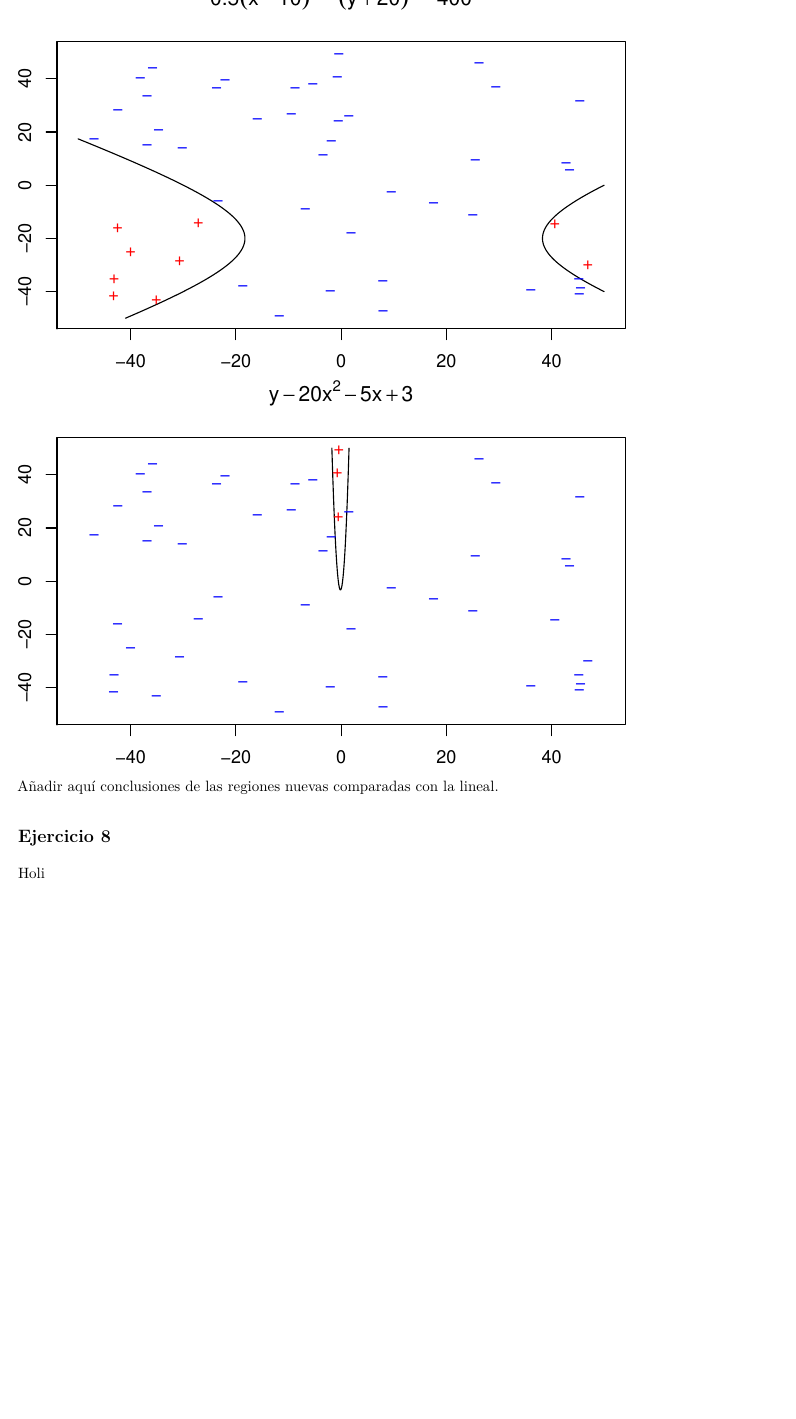
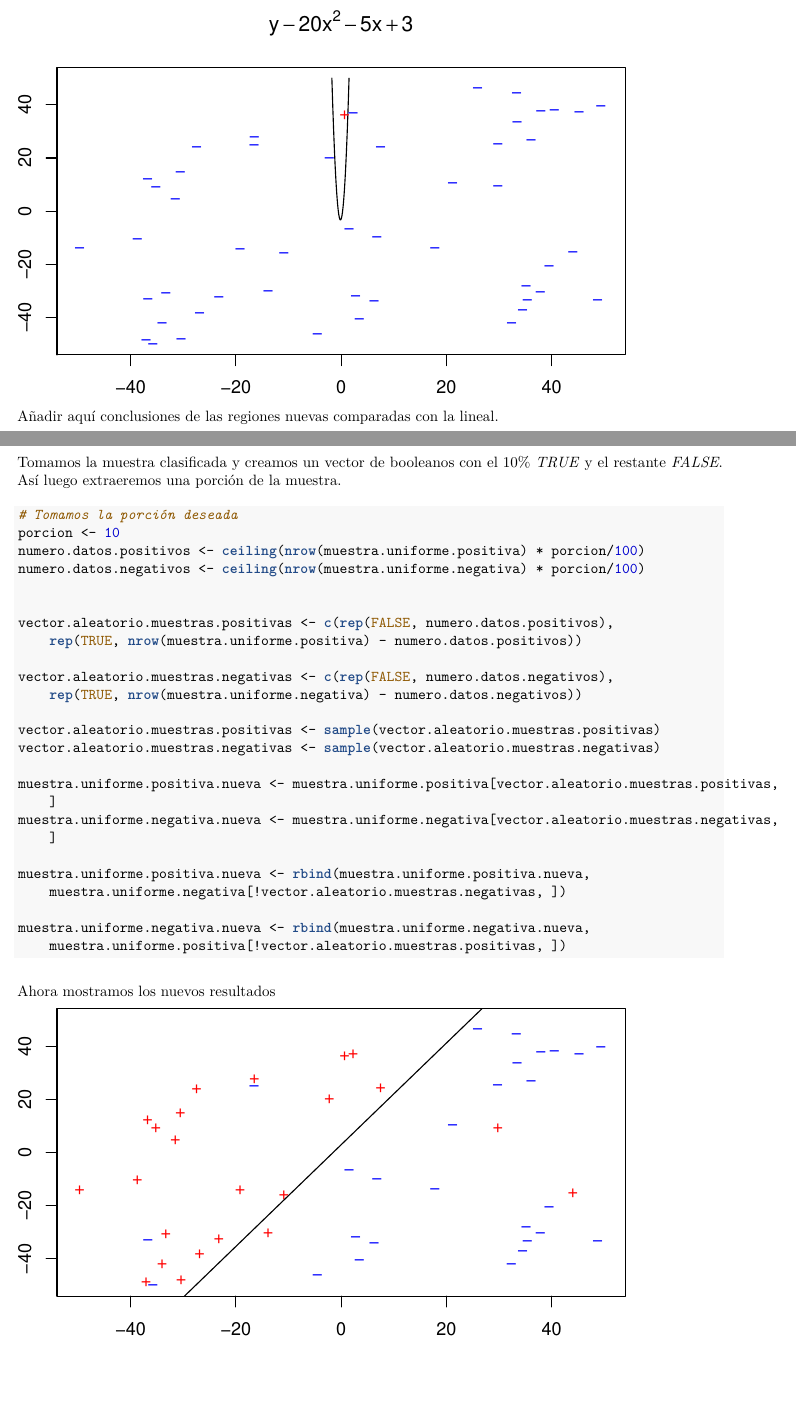
Before and after one commit to 29antonioac/AA2015-16, an R Markdown document (Practica1/generacionVisualizacion.Rmd): part of page 6 of 6 before the commit and two parts of pages 6 and 7 of 7 after it, the two joined at a grey line, cut at the place of the change, the shorter picture padded with empty space. The pictures show the output file Practica1/generacionVisualizacion.pdf that the author committed with the source.

Commit message:
Falta sólo dibujar MUCHAS funciones

````diff
--- a/Practica1/generacionVisualizacion.Rmd
+++ b/Practica1/generacionVisualizacion.Rmd
@@ -194,6 +192,50 @@ points(subset(muestra.uniforme, f(X,Y) <= 0 ),
 
 Añadir aquí conclusiones de las regiones nuevas comparadas con la lineal.
 
+\newpage
 ## Ejercicio 8
 
-Holi
+Tomamos la muestra clasificada y creamos un vector de booleanos con el 10% _TRUE_ y el restante _FALSE_. Así luego extraeremos una porción de la muestra.
+
+```{r cambiaMuestra, tidy = TRUE}
+
+# Tomamos la porción deseada
+porcion <- 10
+numero.datos.positivos <- ceiling(nrow(muestra.uniforme.positiva) * porcion / 100)
+numero.datos.negativos <- ceiling(nrow(muestra.uniforme.negativa) * porcion / 100)
+
+
+vector.aleatorio.muestras.positivas <- c(rep(FALSE,numero.datos.positivos),
+                                         rep(TRUE, nrow(muestra.uniforme.positiva) - numero.datos.positivos))
+
+vector.aleatorio.muestras.negativas <- c(rep(FALSE,numero.datos.negativos),
+                                         rep(TRUE, nrow(muestra.uniforme.negativa) - numero.datos.negativos))
+
+vector.aleatorio.muestras.positivas <- sample(vector.aleatorio.muestras.positivas)
+vector.aleatorio.muestras.negativas <- sample(vector.aleatorio.muestras.negativas)
+
+muestra.uniforme.positiva.nueva <-
+  muestra.uniforme.positiva[vector.aleatorio.muestras.positivas,]
+muestra.uniforme.negativa.nueva <-
+  muestra.uniforme.negativa[vector.aleatorio.muestras.negativas,]
+
+muestra.uniforme.positiva.nueva <- rbind(muestra.uniforme.positiva.nueva,
+                                       muestra.uniforme.negativa[!vector.aleatorio.muestras.negativas,])
+
+muestra.uniforme.negativa.nueva <- rbind(muestra.uniforme.negativa.nueva,
+                                         muestra.uniforme.positiva[!vector.aleatorio.muestras.positivas,])
+
+```
+
+Ahora mostramos los nuevos resultados
+
+```{r nuevaMuestraClasificada, echo = FALSE}
+
+plot(1, type="n", xlab="", ylab="", xlim=c(-50, 50), ylim=c(-50, 50))
+
+points(muestra.uniforme.positiva.nueva, pch = "+", col = "red")
+points(muestra.uniforme.negativa.nueva, pch = "-", col = "blue")
+
+abline(coef = rectaClasificacion)
+
+```
````
Also changed, not shown: Practica1/generacionVisualizacion.pdf, Practica1/generacionVisualizacion.Rmd (36 more changed lines).
